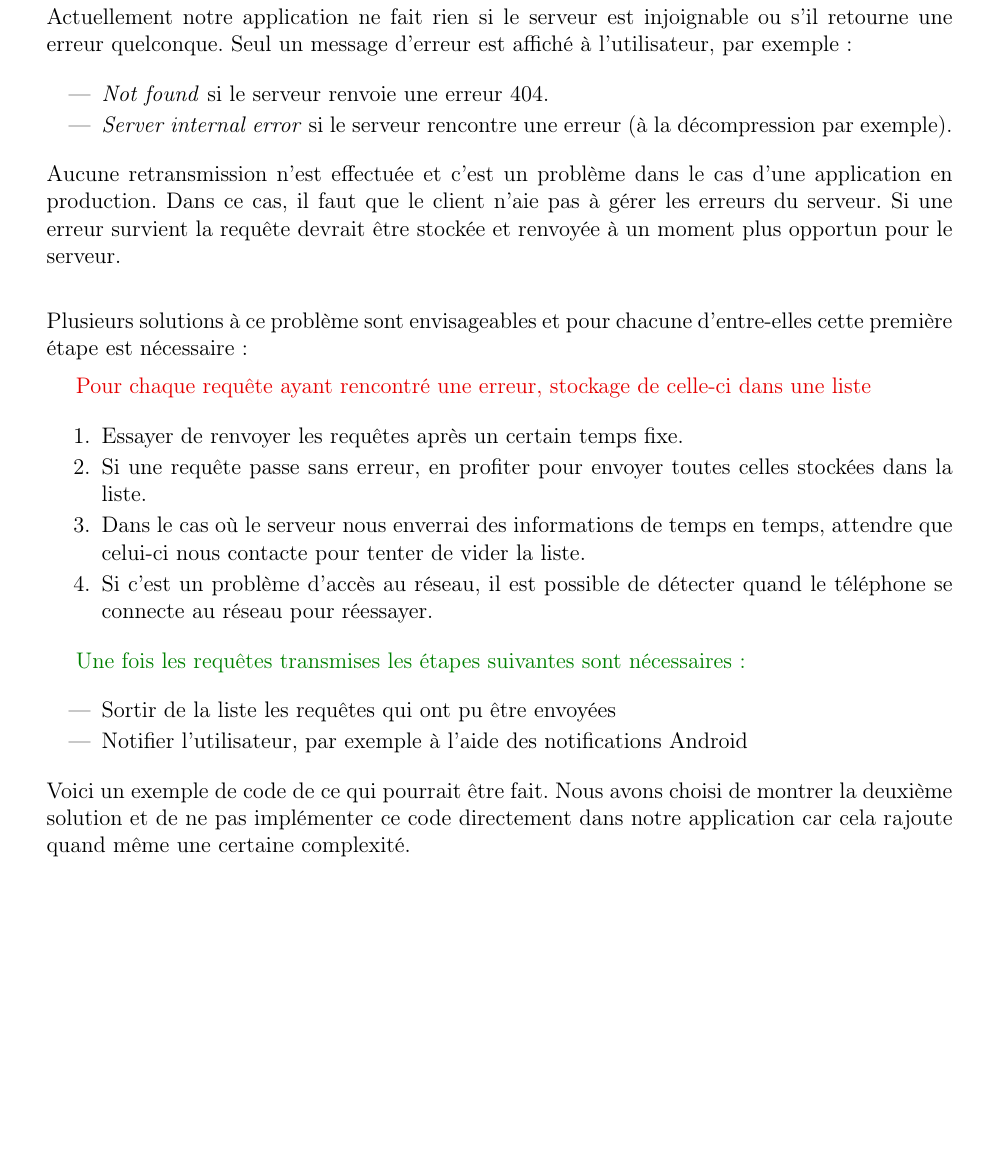
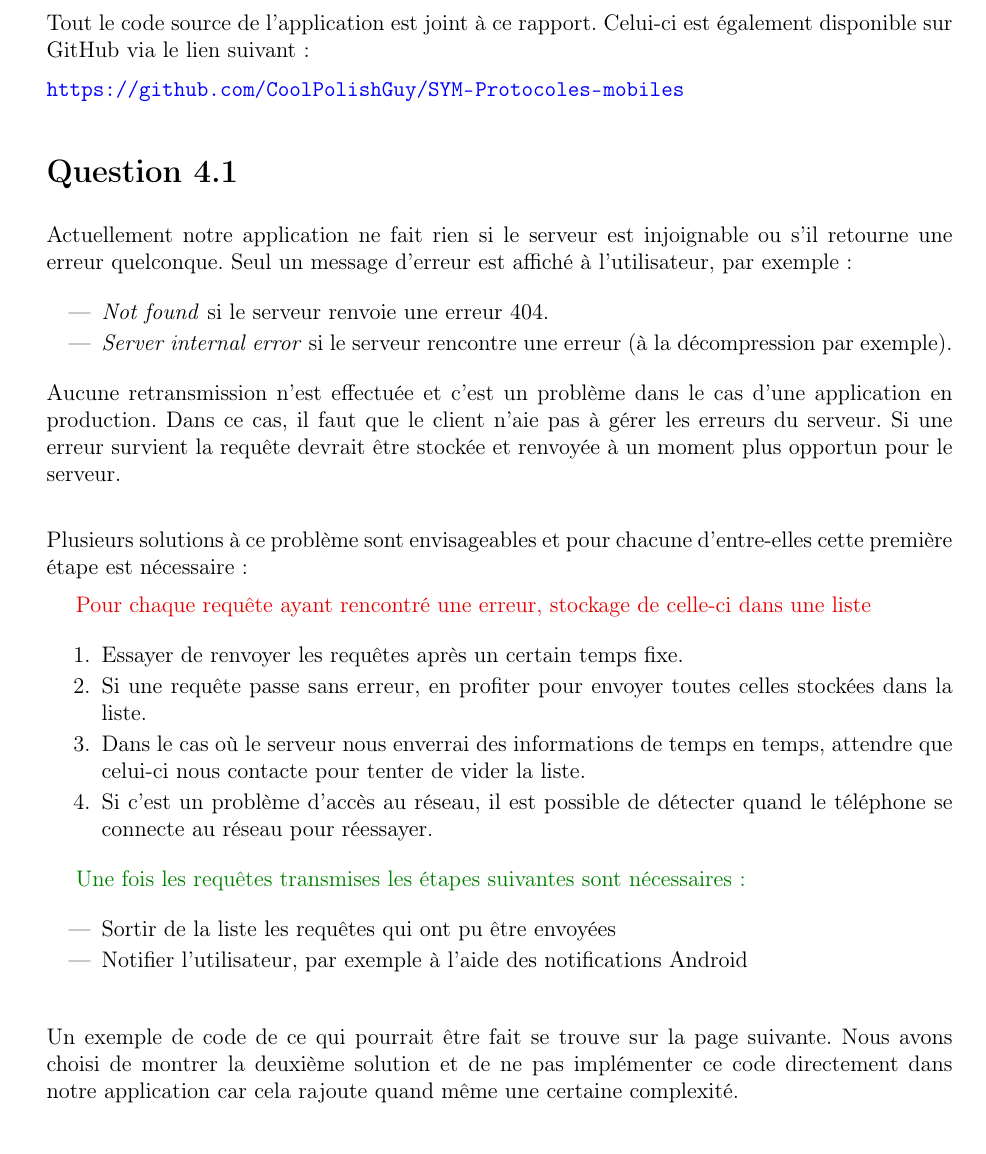
Before and after one commit to CoolPolishGuy/SYM-Protocoles-mobiles, a LaTeX document (rapport/rapport.tex): part of page 2 of 5 before the commit and part of page 2 of 6 after it, cut at the place of the change, the shorter picture padded with empty space. Compiled offline with pdfLaTeX.

Commit message:
Commit final avec le pdf du rapport

```diff
--- a/rapport/rapport.tex
+++ b/rapport/rapport.tex
@@ -174,6 +174,10 @@
 \thispagestyle{empty}
 \clearpage
 
+Tout le code source de l'application est joint à ce rapport. Celui-ci est également disponible sur GitHub via le lien suivant :
+
+\url{https://github.com/CoolPolishGuy/SYM-Protocoles-mobiles}
+
 \section*{Question 4.1}
 
 Actuellement notre application ne fait rien si le serveur est injoignable ou s'il retourne une erreur quelconque. Seul un message d'erreur est affiché à l'utilisateur, par exemple :
@@ -200,12 +204,13 @@ Plusieurs solutions à ce problème sont envisageables et pour chacune d'entre-e
 
 \begin{itemize}[resume]
 \item Sortir de la liste les requêtes qui ont pu être envoyées
-\item Notifier l'utilisateur, par exemple à l'aide des notifications Android
+\item Notifier l'utilisateur, par exemple à l'aide des notifications Android \\
 \end{itemize}
 
-Voici un exemple de code de ce qui pourrait être fait. Nous avons choisi de montrer la deuxième solution et de ne pas implémenter ce code directement dans notre application car cela rajoute quand même une certaine complexité.
+Un exemple de code de ce qui pourrait être fait se trouve sur la page suivante. Nous avons choisi de montrer la deuxième solution et de ne pas implémenter ce code directement dans notre application car cela rajoute quand même une certaine complexité.
 
-La nouvelle classe \emph{RequestUtils} ressemblerais à ça (tous le code n'est pas recopier, les changements et ajouts sont en orange): \\
+\clearpage
+La nouvelle classe \emph{RequestUtils} ressemblerait à ça (tout le code n'est pas fourni, les changements et ajouts sont en orange): \\
 
 \begin{lstlisting}[style=java]
 public class RequestUtils {
```
Also changed, not shown: README.md, rapport/rapport.pdf (added), rapport/rapport.tex (6 more changed lines), 1 other file.
